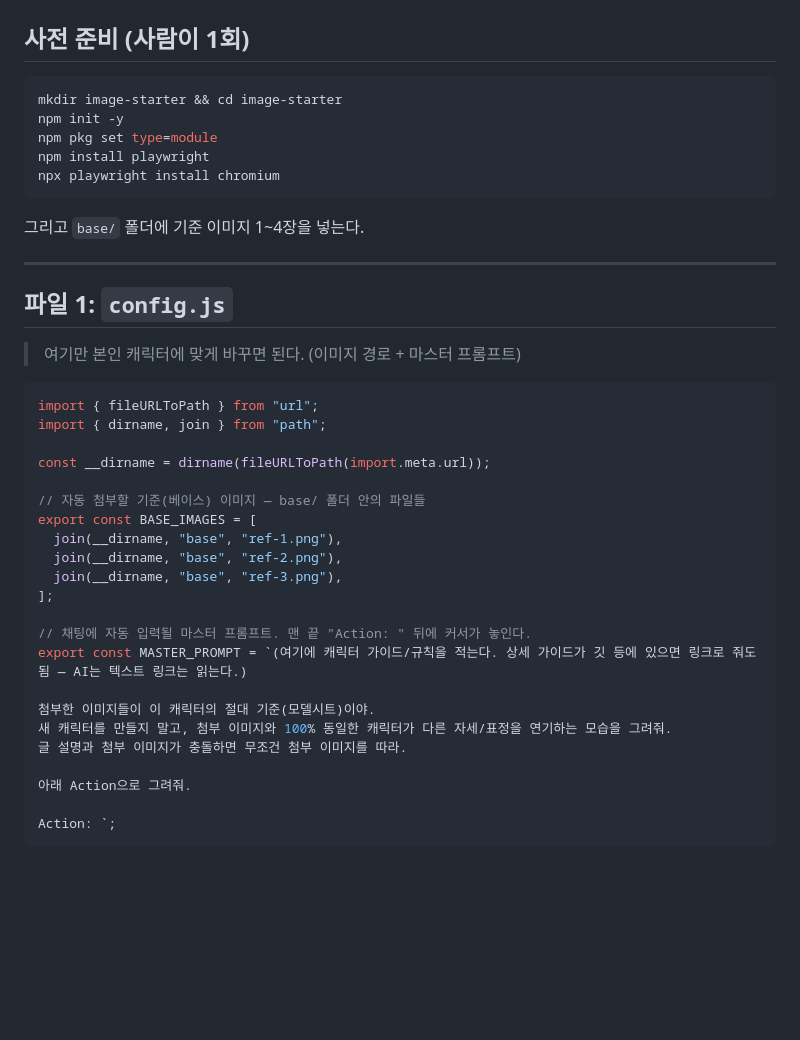
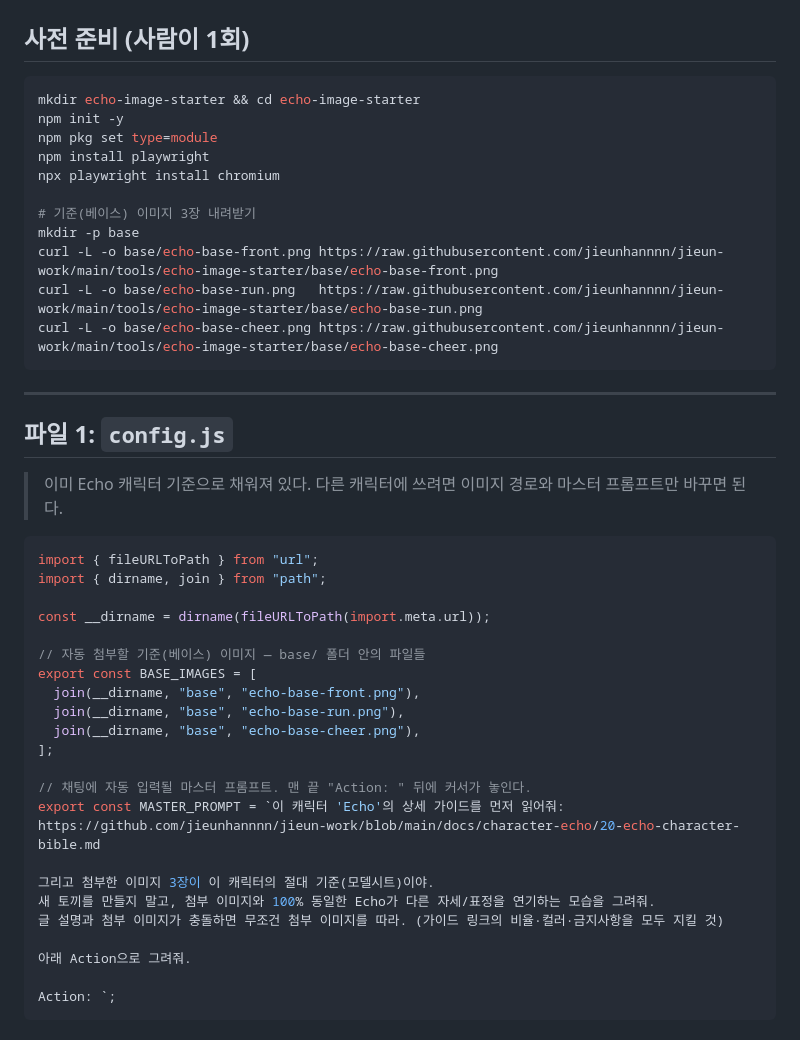
Before and after one commit to jieunhannnn/jieun-work, a Markdown page: tools/echo-image-starter/BUILD-WITH-AI.md, the part around the change. Rendered like a GitHub page; blank space fills up the shorter version.

Commit message:
docs: BUILD-WITH-AI.md를 Echo 버전으로 — 실제 베이스 이미지·프롬프트·바이블 링크 포함
베이스 이미지는 raw URL로 다운로드, config.js는 실제 Echo 프롬프트로 채움.

Co-Authored-By: Claude Opus 4.8 (1M context) <noreply@anthropic.com>

````diff
--- a/tools/echo-image-starter/BUILD-WITH-AI.md
+++ b/tools/echo-image-starter/BUILD-WITH-AI.md
@@ -19,20 +19,24 @@ ChatGPT(무료 웹) 새 채팅을 자동으로 열고 **기준 이미지 첨부
 ## 사전 준비 (사람이 1회)
 
 ```bash
-mkdir image-starter && cd image-starter
+mkdir echo-image-starter && cd echo-image-starter
 npm init -y
 npm pkg set type=module
 npm install playwright
 npx playwright install chromium
+
+# 기준(베이스) 이미지 3장 내려받기
+mkdir -p base
+curl -L -o base/echo-base-front.png https://raw.githubusercontent.com/jieunhannnn/jieun-work/main/tools/echo-image-starter/base/echo-base-front.png
+curl -L -o base/echo-base-run.png   https://raw.githubusercontent.com/jieunhannnn/jieun-work/main/tools/echo-image-starter/base/echo-base-run.png
+curl -L -o base/echo-base-cheer.png https://raw.githubusercontent.com/jieunhannnn/jieun-work/main/tools/echo-image-starter/base/echo-base-cheer.png
 ```
-
-그리고 `base/` 폴더에 기준 이미지 1~4장을 넣는다.
 
 ---
 
 ## 파일 1: `config.js`
 
-> 여기만 본인 캐릭터에 맞게 바꾸면 된다. (이미지 경로 + 마스터 프롬프트)
+> 이미 Echo 캐릭터 기준으로 채워져 있다. 다른 캐릭터에 쓰려면 이미지 경로와 마스터 프롬프트만 바꾸면 된다.
 
 ```js
 import { fileURLToPath } from "url";
@@ -42,17 +46,18 @@ const __dirname = dirname(fileURLToPath(import.meta.url));
 
 // 자동 첨부할 기준(베이스) 이미지 — base/ 폴더 안의 파일들
 export const BASE_IMAGES = [
-  join(__dirname, "base", "ref-1.png"),
-  join(__dirname, "base", "ref-2.png"),
-  join(__dirname, "base", "ref-3.png"),
+  join(__dirname, "base", "echo-base-front.png"),
+  join(__dirname, "base", "echo-base-run.png"),
+  join(__dirname, "base", "echo-base-cheer.png"),
 ];
 
 // 채팅에 자동 입력될 마스터 프롬프트. 맨 끝 "Action: " 뒤에 커서가 놓인다.
-export const MASTER_PROMPT = `(여기에 캐릭터 가이드/규칙을 적는다. 상세 가이드가 깃 등에 있으면 링크로 줘도 됨 — AI는 텍스트 링크는 읽는다.)
+export const MASTER_PROMPT = `이 캐릭터 'Echo'의 상세 가이드를 먼저 읽어줘:
+https://github.com/jieunhannnn/jieun-work/blob/main/docs/character-echo/20-echo-character-bible.md
 
-첨부한 이미지들이 이 캐릭터의 절대 기준(모델시트)이야.
-새 캐릭터를 만들지 말고, 첨부 이미지와 100% 동일한 캐릭터가 다른 자세/표정을 연기하는 모습을 그려줘.
-글 설명과 첨부 이미지가 충돌하면 무조건 첨부 이미지를 따라.
+그리고 첨부한 이미지 3장이 이 캐릭터의 절대 기준(모델시트)이야.
+새 토끼를 만들지 말고, 첨부 이미지와 100% 동일한 Echo가 다른 자세/표정을 연기하는 모습을 그려줘.
+글 설명과 첨부 이미지가 충돌하면 무조건 첨부 이미지를 따라. (가이드 링크의 비율·컬러·금지사항을 모두 지킬 것)
 
 아래 Action으로 그려줘.
 
````
